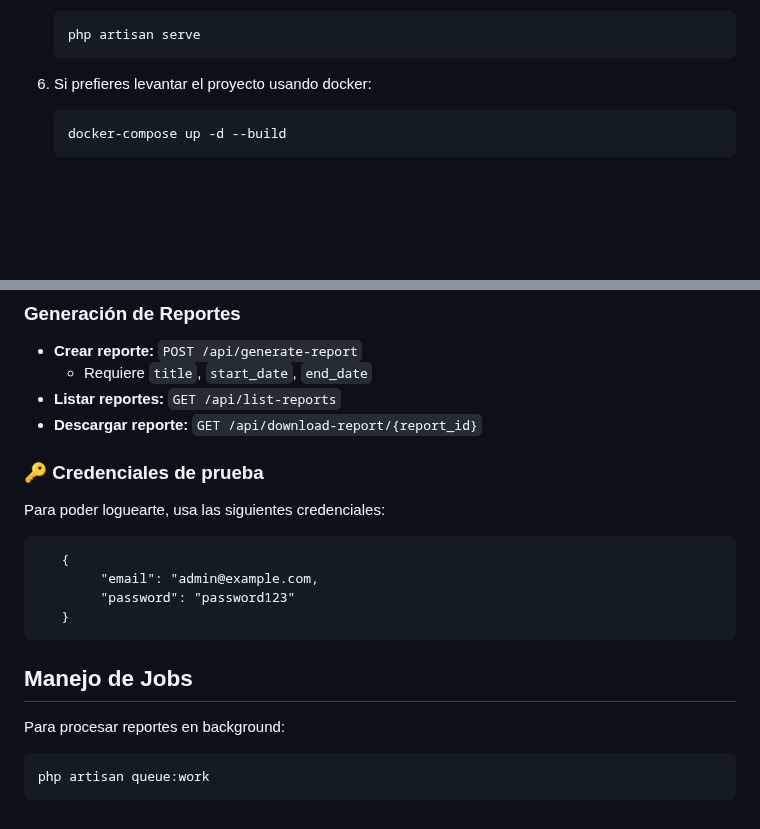
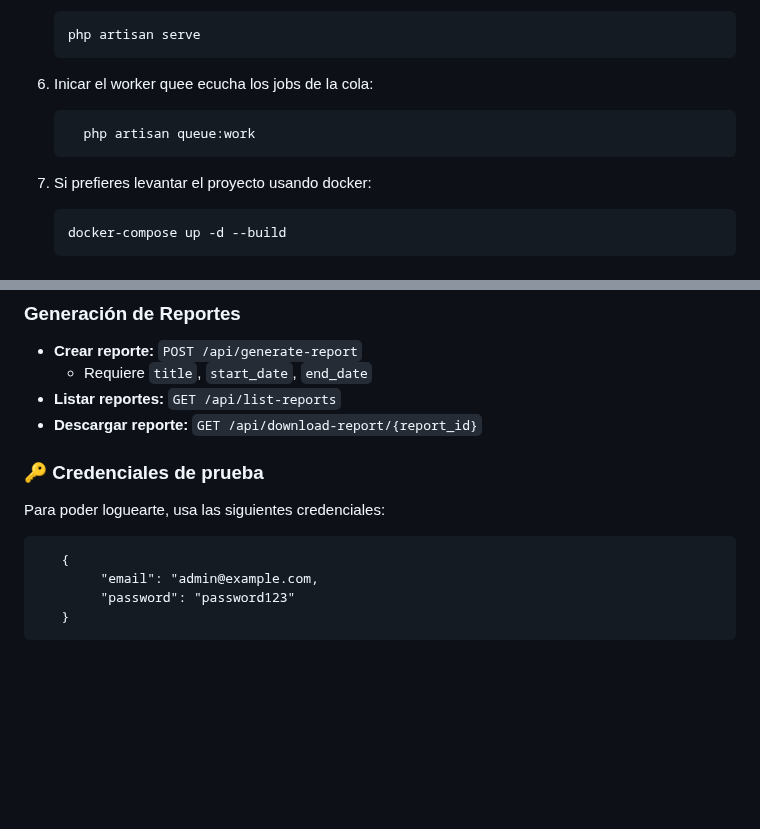
Before and after one commit to Pieromental/tkambio_back, a Markdown page: README.md, 2 parts joined by grey strips. Rendered like a GitHub page; blank space fills up the shorter version.

````diff
--- a/README.md
+++ b/README.md
@@ -145,7 +145,11 @@ Antes de instalar, asegúrate de tener lo siguiente:
     ```sh
     php artisan serve
     ```
-6. Si prefieres levantar el proyecto usando docker:
+6. Inicar el worker quee ecucha los jobs de la cola:
+    ```sh
+      php artisan queue:work
+    ```
+7. Si prefieres levantar el proyecto usando docker:
     ```sh
     docker-compose up -d --build
     ```
@@ -165,6 +169,7 @@ Antes de instalar, asegúrate de tener lo siguiente:
 -   **Listar reportes:** `GET /api/list-reports`
 -   **Descargar reporte:** `GET /api/download-report/{report_id}`
 
+
 ### 🔑 Credenciales de prueba
 
 Para poder loguearte, usa las siguientes credenciales:
@@ -175,11 +180,3 @@ Para poder loguearte, usa las siguientes credenciales:
         "password": "password123"
    }
 ```
-
-## Manejo de Jobs
-
-Para procesar reportes en background:
-
-```sh
-php artisan queue:work
-```
````
